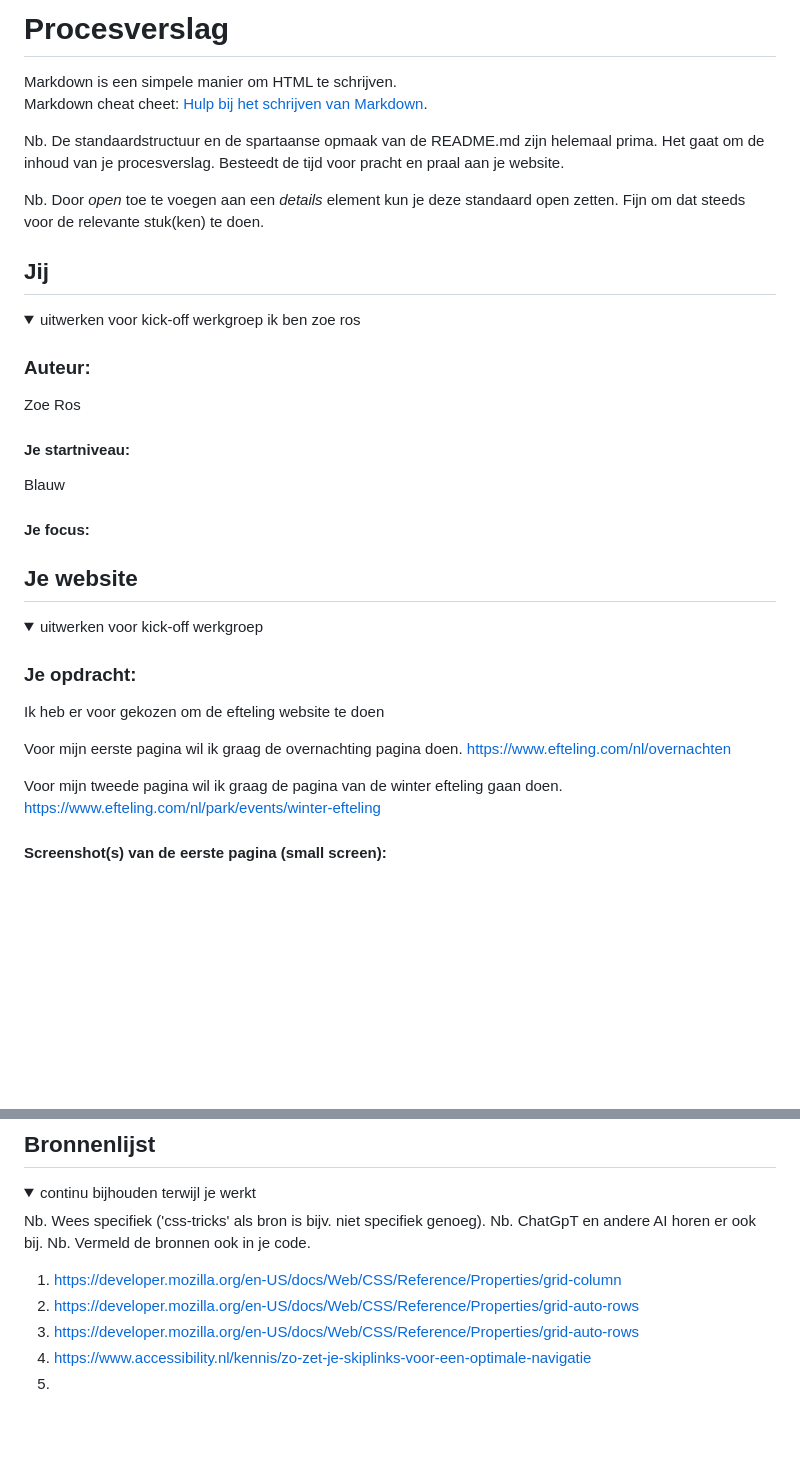
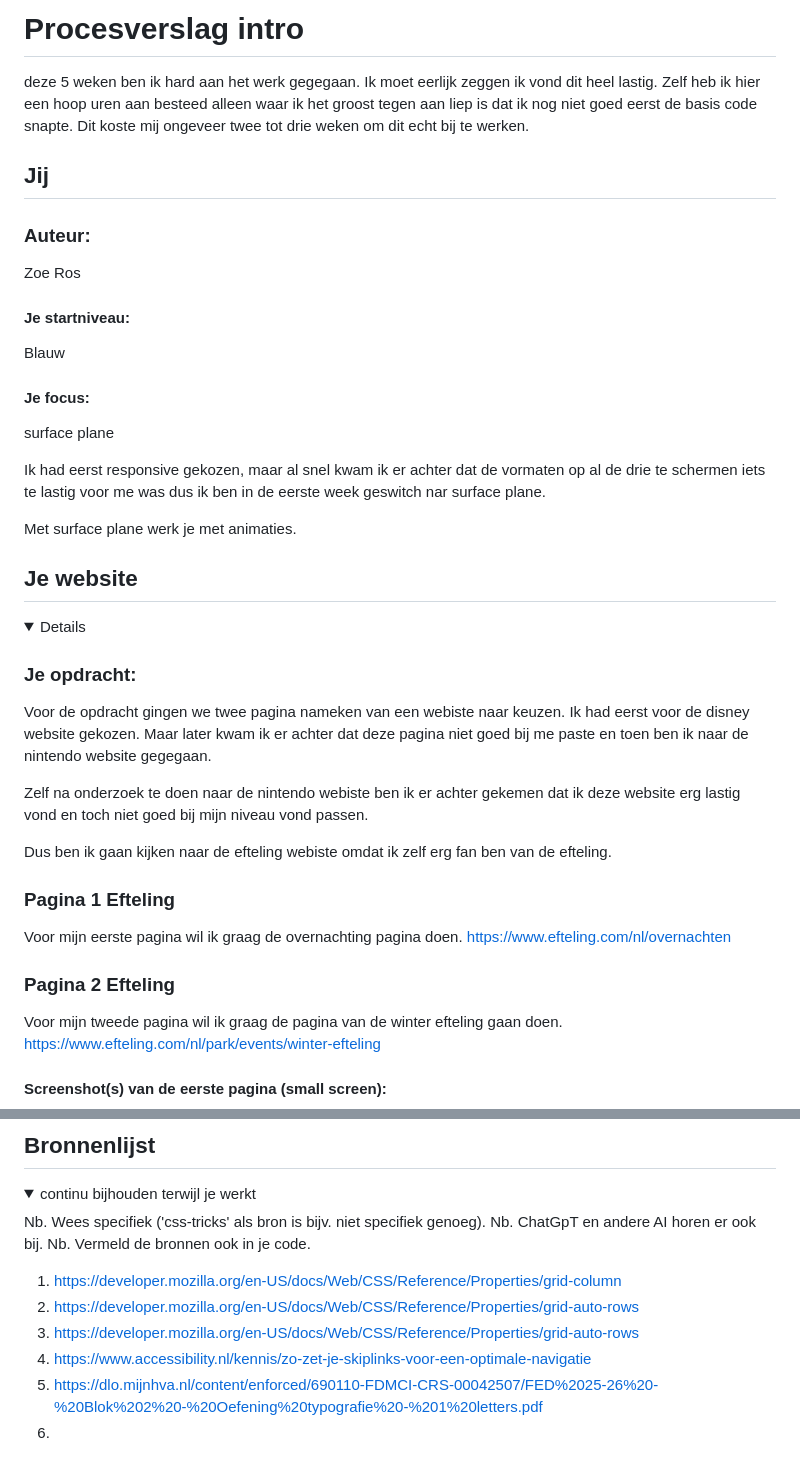
Before and after one commit to zoeros74867834/zoe-ros-web-nintendo, a Markdown page: README.md, 2 parts joined by grey strips. Rendered like a GitHub page; blank space fills up the shorter version.

```diff
--- a/README.md
+++ b/README.md
@@ -1,19 +1,9 @@
-# Procesverslag
-Markdown is een simpele manier om HTML te schrijven.
-Markdown cheat cheet: [Hulp bij het schrijven van Markdown](https://github.com/adam-p/markdown-here/wiki/Markdown-Cheatsheet).
-
-Nb. De standaardstructuur en de spartaanse opmaak van de README.md zijn helemaal prima. Het gaat om de inhoud van je procesverslag. Besteedt de tijd voor pracht en praal aan je website.
-
-Nb. Door *open* toe te voegen aan een *details* element kun je deze standaard open zetten. Fijn om dat steeds voor de relevante stuk(ken) te doen.
-
-
-
-
+# Procesverslag intro
+deze 5 weken ben ik hard aan het werk gegegaan.
+Ik moet eerlijk zeggen ik vond dit heel lastig.
+Zelf heb ik hier een hoop uren aan besteed alleen waar ik het groost tegen aan liep is dat ik nog niet goed eerst de basis code snapte. Dit koste mij ongeveer twee tot drie weken om dit echt bij te werken.
 
 ## Jij
-
-<details open>
-  <summary>uitwerken voor kick-off werkgroep ik ben zoe ros</summary>
 
   ### Auteur:
   Zoe Ros
@@ -22,25 +12,32 @@ Nb. Door *open* toe te voegen aan een *details* element kun je deze standaard op
  Blauw
 
   #### Je focus:
+  surface plane
 
+  Ik had eerst responsive gekozen, maar al snel kwam ik er achter dat de vormaten op al de drie te schermen iets te lastig voor me was dus ik ben in de eerste week geswitch nar surface plane.
+
+  Met surface plane werk je met animaties.
 
 </details>
-
-
-
 
 
 ## Je website
 
 <details open>
-  <summary>uitwerken voor kick-off werkgroep</summary>
+
 
   ### Je opdracht:
-  Ik heb er voor gekozen om de efteling website te doen
+Voor de opdracht gingen we twee pagina nameken van een webiste naar keuzen. Ik had eerst voor de disney website gekozen. Maar later kwam ik er achter dat deze pagina niet goed bij me paste en toen ben ik naar de nintendo website gegegaan.
 
-  Voor mijn eerste pagina wil ik graag de overnachting pagina doen.
+Zelf na onderzoek te doen naar de nintendo webiste ben ik er achter gekemen dat ik deze website erg lastig vond en toch niet goed bij mijn niveau vond passen.
+
+Dus ben ik gaan kijken naar de efteling webiste omdat ik zelf erg fan ben van de efteling.
+
+### Pagina 1 Efteling
+Voor mijn eerste pagina wil ik graag de overnachting pagina doen.
   https://www.efteling.com/nl/overnachten
 
+### Pagina 2 Efteling
   Voor mijn tweede pagina wil ik graag de pagina van de winter efteling gaan doen.
   https://www.efteling.com/nl/park/events/winter-efteling
 
@@ -321,6 +318,7 @@ Toegangkelijkheid test
   2. https://developer.mozilla.org/en-US/docs/Web/CSS/Reference/Properties/grid-auto-rows
   3. https://developer.mozilla.org/en-US/docs/Web/CSS/Reference/Properties/grid-auto-rows
   4. https://www.accessibility.nl/kennis/zo-zet-je-skiplinks-voor-een-optimale-navigatie
-  5.
+  5. https://dlo.mijnhva.nl/content/enforced/690110-FDMCI-CRS-00042507/FED%2025-26%20-%20Blok%202%20-%20Oefening%20typografie%20-%201%20letters.pdf
+  6.
 
 </details>
```
Also changed, not shown: images/nippon-kawaii.png (added), images/nippon-kawii.png (added), 8 other files.
